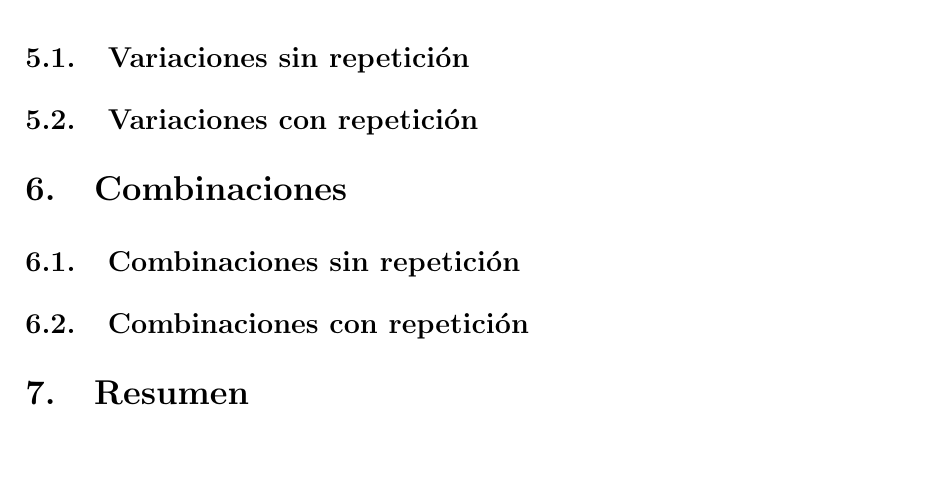
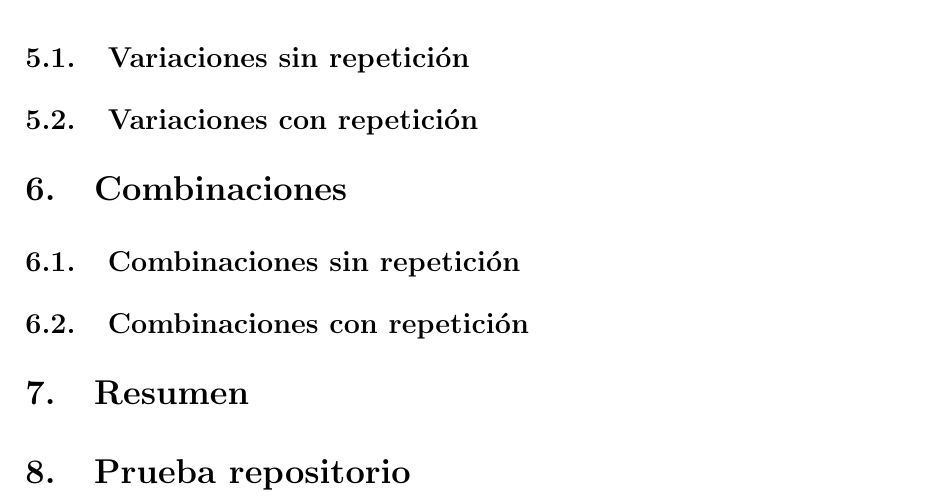
Before and after one commit to riverohorrillo-oss/DESARROLLO, a LaTeX document (desarrollo.tex): part of page 3 of 3, cut so that both start at the same text, the shorter picture padded with empty space. Compiled offline with pdfLaTeX.

Commit message:
New changes

```diff
--- a/desarrollo.tex
+++ b/desarrollo.tex
@@ -112,6 +112,8 @@
 
 \section{Resumen}
 
+\section{Prueba repositorio}
+
 \section{Conclusión}
 
 \section{Bibliografía}
```
Also changed, not shown: desarrollo.pdf, 6 other files.
